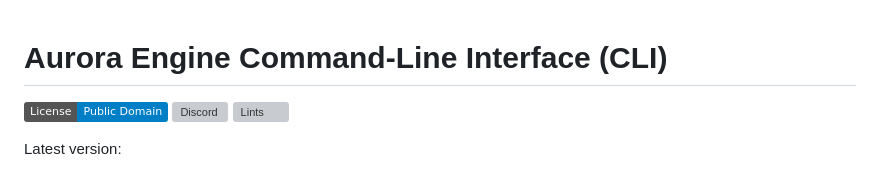
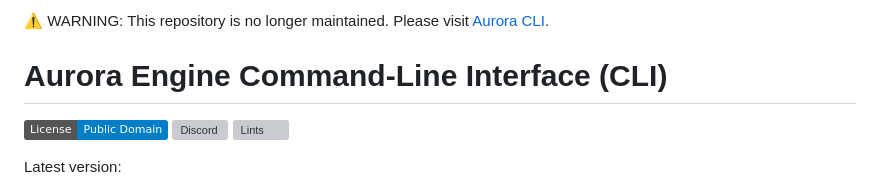
Before and after one commit to aurora-is-near/aurora-cli, a Markdown page: README.md, the part around the change. GitHub-like rendering; badges without logos; grey boxes are pictures that could not be loaded.

Commit message:
Deprecation message.

```diff
--- a/README.md
+++ b/README.md
@@ -1,3 +1,5 @@
+⚠ WARNING: This repository is no longer maintained. Please visit [Aurora CLI](https://github.com/aurora-is-near/aurora-cli-rs).
+
 # Aurora Engine Command-Line Interface (CLI)
 
 [![Project license](https://img.shields.io/badge/License-Public%20Domain-blue.svg)](https://creativecommons.org/publicdomain/zero/1.0/)
```
